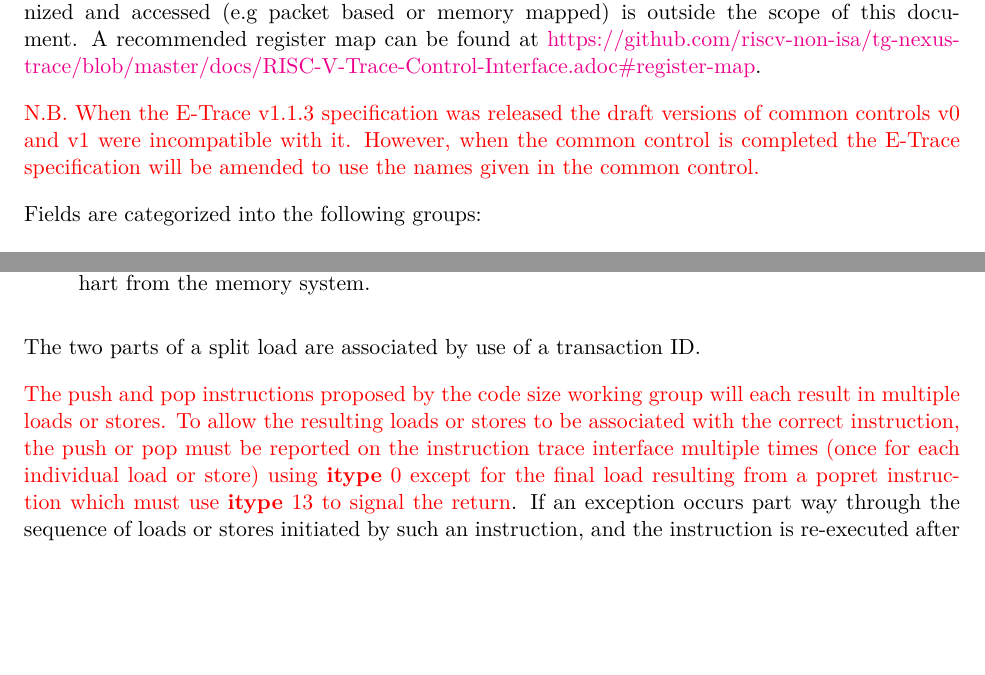
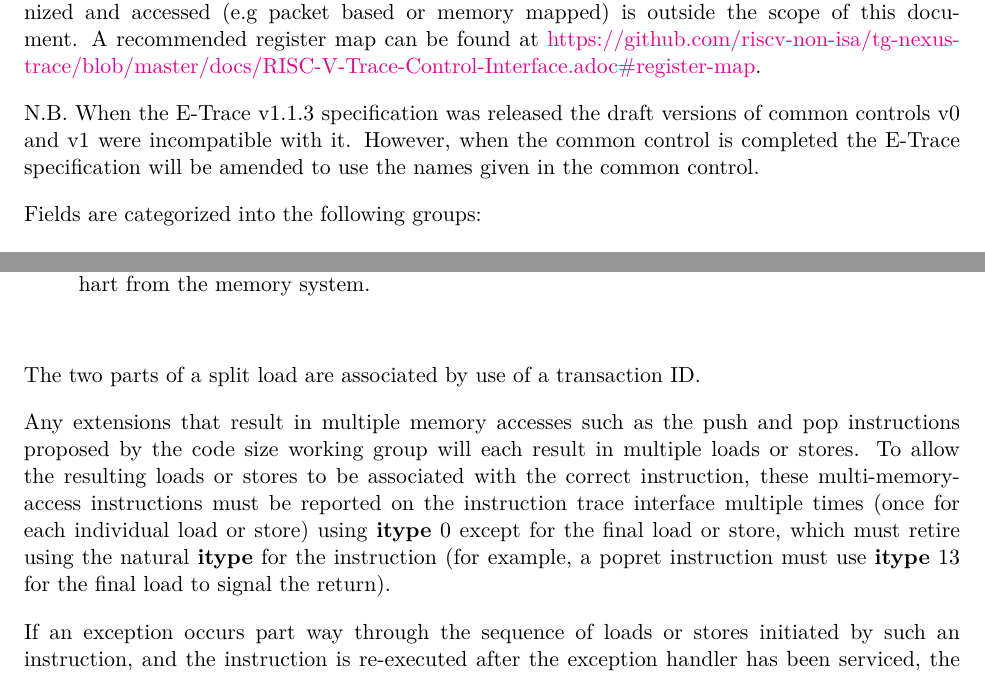
Before and after one commit to riscv-non-isa/riscv-trace-spec, a LaTeX thesis (riscv-trace-spec.tex, which reads control.tex, ingressPort.tex): two parts of pages 19 and 45 of 117, joined at a grey line, cut so that both start at the same text, the shorter picture padded with empty space. Compiled offline with pdfLaTeX; a LaTeX package or settings file that is missing is left out.

Commit message:
Minor change to address the one request from AR. This is to make the multi-memory-access extension general in the interface section. Also removed the color redfor previous changes. Changed version number to 2.0

```diff
--- a/control.tex
+++ b/control.tex
@@ -5,10 +5,11 @@ How fields are organized and accessed (e.g packet based or memory mapped) is out
 A recommended register map can be found at \href{https://github.com/riscv-non-isa/tg-nexus-trace/blob/master/docs/RISC-V-Trace-Control-Interface.adoc\#register-map}
 {https://github.com/riscv-non-isa/tg-nexus-trace/blob/master/docs/RISC-V-Trace-Control-Interface.adoc\#register-map}.
 
-{\color{red}{N.B. When the E-Trace v1.1.3 specification was released
-    the draft versions of common controls v0 and v1 were incompatible with
-    it. However, when the common control is completed the E-Trace
-    specification will be amended to use the names given in the common control.}}
+N.B. When the E-Trace v1.1.3 specification was released the draft
+versions of common controls v0 and v1 were incompatible with
+it. However, when the common control is completed the E-Trace
+specification will be amended to use the names given in the common
+control.
 
 Fields are categorized into the following groups:
 
--- a/ingressPort.tex
+++ b/ingressPort.tex
@@ -587,12 +587,18 @@ reason, the interface also supports splitting loads into two parts:
 
 The two parts of a split load are associated by use of a transaction ID.
 
-\textcolor{red}{The push and pop instructions proposed by the code size working group
-will each result in multiple loads or stores.  To allow the resulting loads or stores to be
-associated with the correct instruction, the push or pop must be reported
-on the instruction trace interface multiple times (once for each individual load or store)
-using \textbf{itype} 0 except for the final load resulting from a popret instruction which
-must use \textbf{itype} 13 to signal the return}.
+
+Any extensions that result in multiple memory accesses such as the
+push and pop instructions proposed by the code size working group will
+each result in multiple loads or stores. To allow the resulting loads
+or stores to be associated with the correct instruction, these
+multi-memory-access instructions must be reported on the instruction
+trace interface multiple times (once for each individual load or
+store) using \textbf{itype} 0 except for the final load or store,
+which must retire using the natural \textbf{itype} for the instruction
+(for example, a popret instruction must use \textbf{itype} 13 for the
+final load to signal the return).
+
 If an exception
 occurs part way through the sequence of loads or stores initiated by such an instruction,
 and the instruction is re-executed after the exception handler has been serviced, the
--- a/riscv-trace-spec.tex
+++ b/riscv-trace-spec.tex
@@ -26,7 +26,7 @@
 
 \usepackage{hyperref}
 
-\newcommand{\versionnum}{1.1.3-Frozen}
+\newcommand{\versionnum}{2.0}
 
 \input{vc.tex}
 
```
Also changed, not shown: future.tex (+1 -3 lines), riscv-trace-spec.pdf, control.tex (12 more changed lines).
